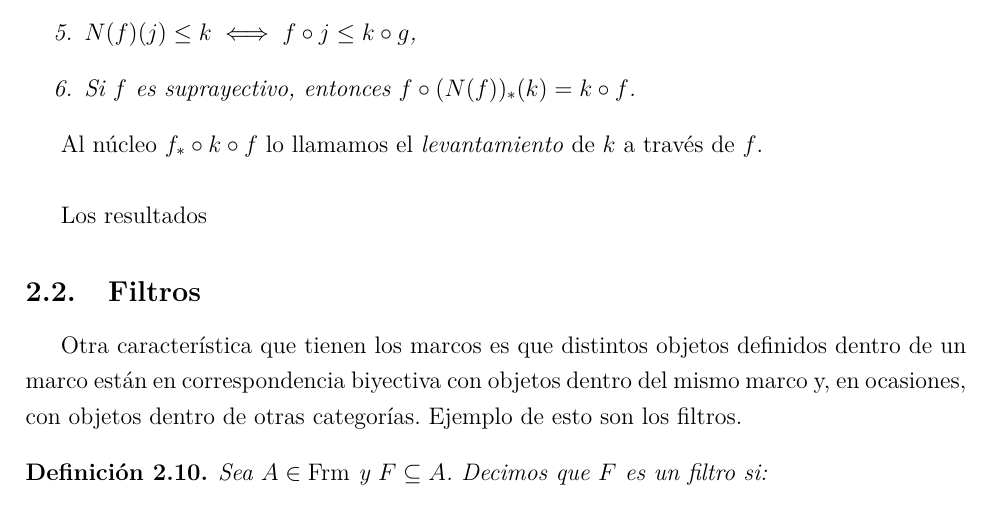
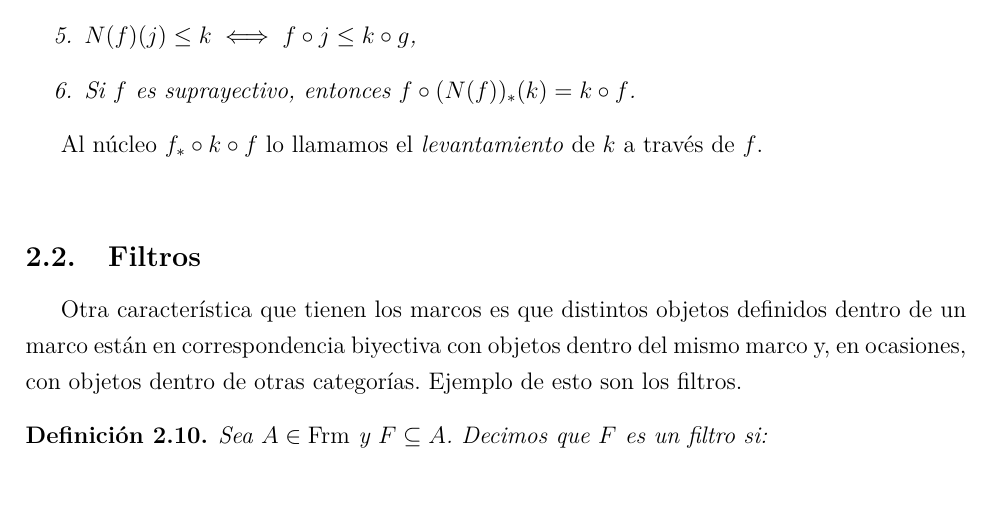
Before and after one commit to JCmonter/Tesis-doctorado, a LaTeX document (ReporteMensual2.tex): part of page 6 of 36, cut so that both start at the same text, the shorter picture padded with empty space. Compiled offline with pdfLaTeX.

Commit message:
Quitando un error

```diff
--- a/ReporteMensual2.tex
+++ b/ReporteMensual2.tex
@@ -272,8 +272,6 @@ Si $A, B\in \Frm$ y $f\colon A\to B$ un morfismo de marcos, las siguientes afirm
 \end{prop}
 
 Al núcleo $f_*\circ k\circ f$ lo llamamos el \emph{levantamiento} de $k$ a través de $f$.\\
-
-Los resultados
 
 \subsection{Filtros}
 Otra característica que tienen los marcos es que distintos objetos definidos dentro de un marco están en correspondencia biyectiva con objetos dentro del mismo marco
```
Also changed, not shown: ReporteMensual2.pdf.
